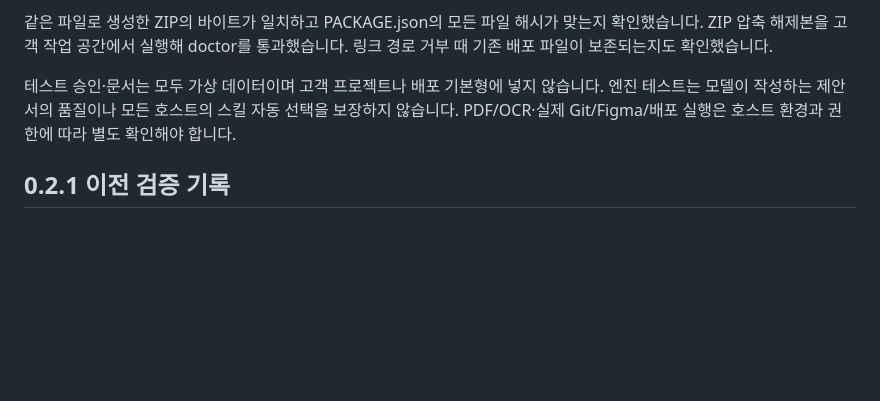
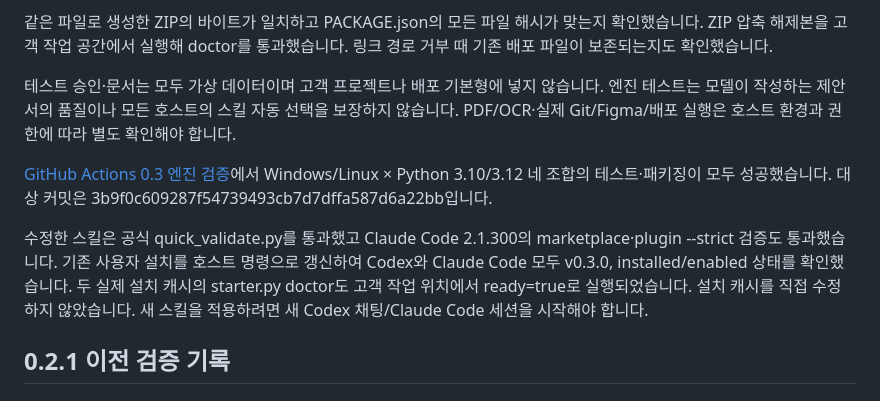
Before and after one commit to Agics-hsjeong/project-lifecycle-agent, a Markdown page: docs/VALIDATION.md, the part around the change. Drawn GitHub-style; blank space fills up the shorter version.

Commit message:
docs: record lifecycle engine CI and host update verification

```diff
--- a/docs/VALIDATION.md
+++ b/docs/VALIDATION.md
@@ -13,6 +13,10 @@ Windows/Python 3.12에서 36개 자동 테스트를 통과했습니다. 가상
 같은 파일로 생성한 ZIP의 바이트가 일치하고 PACKAGE.json의 모든 파일 해시가 맞는지 확인했습니다. ZIP 압축 해제본을 고객 작업 공간에서 실행해 doctor를 통과했습니다. 링크 경로 거부 때 기존 배포 파일이 보존되는지도 확인했습니다.
 
 테스트 승인·문서는 모두 가상 데이터이며 고객 프로젝트나 배포 기본형에 넣지 않습니다. 엔진 테스트는 모델이 작성하는 제안서의 품질이나 모든 호스트의 스킬 자동 선택을 보장하지 않습니다. PDF/OCR·실제 Git/Figma/배포 실행은 호스트 환경과 권한에 따라 별도 확인해야 합니다.
+
+[GitHub Actions 0.3 엔진 검증](https://github.com/Agics-hsjeong/project-lifecycle-agent/actions/runs/38762532223)에서 Windows/Linux × Python 3.10/3.12 네 조합의 테스트·패키징이 모두 성공했습니다. 대상 커밋은 3b9f0c609287f54739493cb7d7dffa587d6a22bb입니다.
+
+수정한 스킬은 공식 quick_validate.py를 통과했고 Claude Code 2.1.300의 marketplace·plugin --strict 검증도 통과했습니다. 기존 사용자 설치를 호스트 명령으로 갱신하여 Codex와 Claude Code 모두 v0.3.0, installed/enabled 상태를 확인했습니다. 두 실제 설치 캐시의 starter.py doctor도 고객 작업 위치에서 ready=true로 실행되었습니다. 설치 캐시를 직접 수정하지 않았습니다. 새 스킬을 적용하려면 새 Codex 채팅/Claude Code 세션을 시작해야 합니다.
 
 ## 0.2.1 이전 검증 기록
 
```
